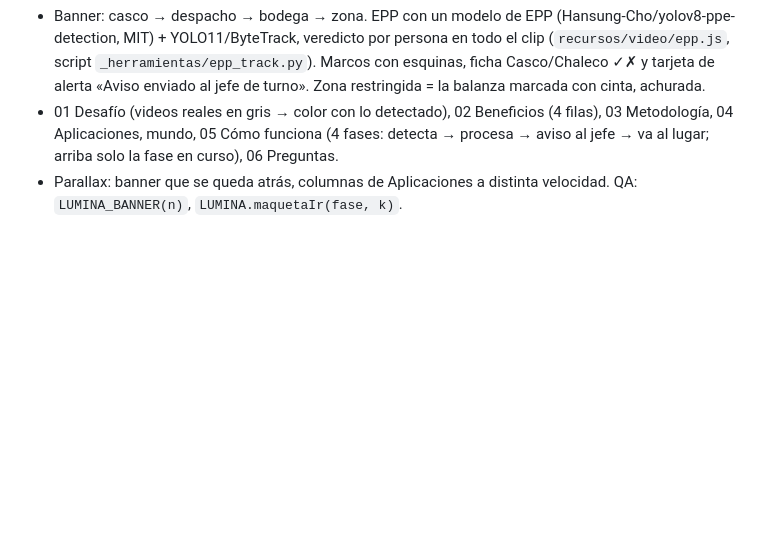
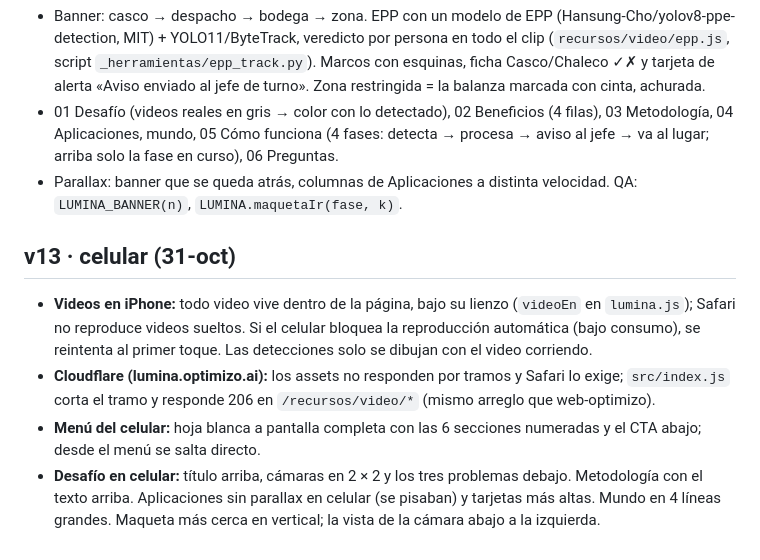
Before and after one commit to sudo-osito/lumina-onepage, a Markdown page: README.md, the part around the change. GitHub-like rendering; blank space fills up the shorter version.

Commit message:
README v13
Co-Authored-By: Claude Opus 5.5 <noreply@anthropic.com>

```diff
--- a/README.md
+++ b/README.md
@@ -24,3 +24,9 @@ Página de una sola vista para Lumina, el servicio de visión artificial con IA
 - Banner: casco → despacho → bodega → zona. EPP con un modelo de EPP (Hansung-Cho/yolov8-ppe-detection, MIT) + YOLO11/ByteTrack, veredicto por persona en todo el clip (`recursos/video/epp.js`, script `_herramientas/epp_track.py`). Marcos con esquinas, ficha Casco/Chaleco ✓✗ y tarjeta de alerta «Aviso enviado al jefe de turno». Zona restringida = la balanza marcada con cinta, achurada.
 - 01 Desafío (videos reales en gris → color con lo detectado), 02 Beneficios (4 filas), 03 Metodología, 04 Aplicaciones, mundo, 05 Cómo funciona (4 fases: detecta → procesa → aviso al jefe → va al lugar; arriba solo la fase en curso), 06 Preguntas.
 - Parallax: banner que se queda atrás, columnas de Aplicaciones a distinta velocidad. QA: `LUMINA_BANNER(n)`, `LUMINA.maquetaIr(fase, k)`.
+
+## v13 · celular (31-oct)
+- **Videos en iPhone:** todo video vive dentro de la página, bajo su lienzo (`videoEn` en `lumina.js`); Safari no reproduce videos sueltos. Si el celular bloquea la reproducción automática (bajo consumo), se reintenta al primer toque. Las detecciones solo se dibujan con el video corriendo.
+- **Cloudflare (lumina.optimizo.ai):** los assets no responden por tramos y Safari lo exige; `src/index.js` corta el tramo y responde 206 en `/recursos/video/*` (mismo arreglo que web-optimizo).
+- **Menú del celular:** hoja blanca a pantalla completa con las 6 secciones numeradas y el CTA abajo; desde el menú se salta directo.
+- **Desafío en celular:** título arriba, cámaras en 2 × 2 y los tres problemas debajo. Metodología con el texto arriba. Aplicaciones sin parallax en celular (se pisaban) y tarjetas más altas. Mundo en 4 líneas grandes. Maqueta más cerca en vertical; la vista de la cámara abajo a la izquierda.
```
